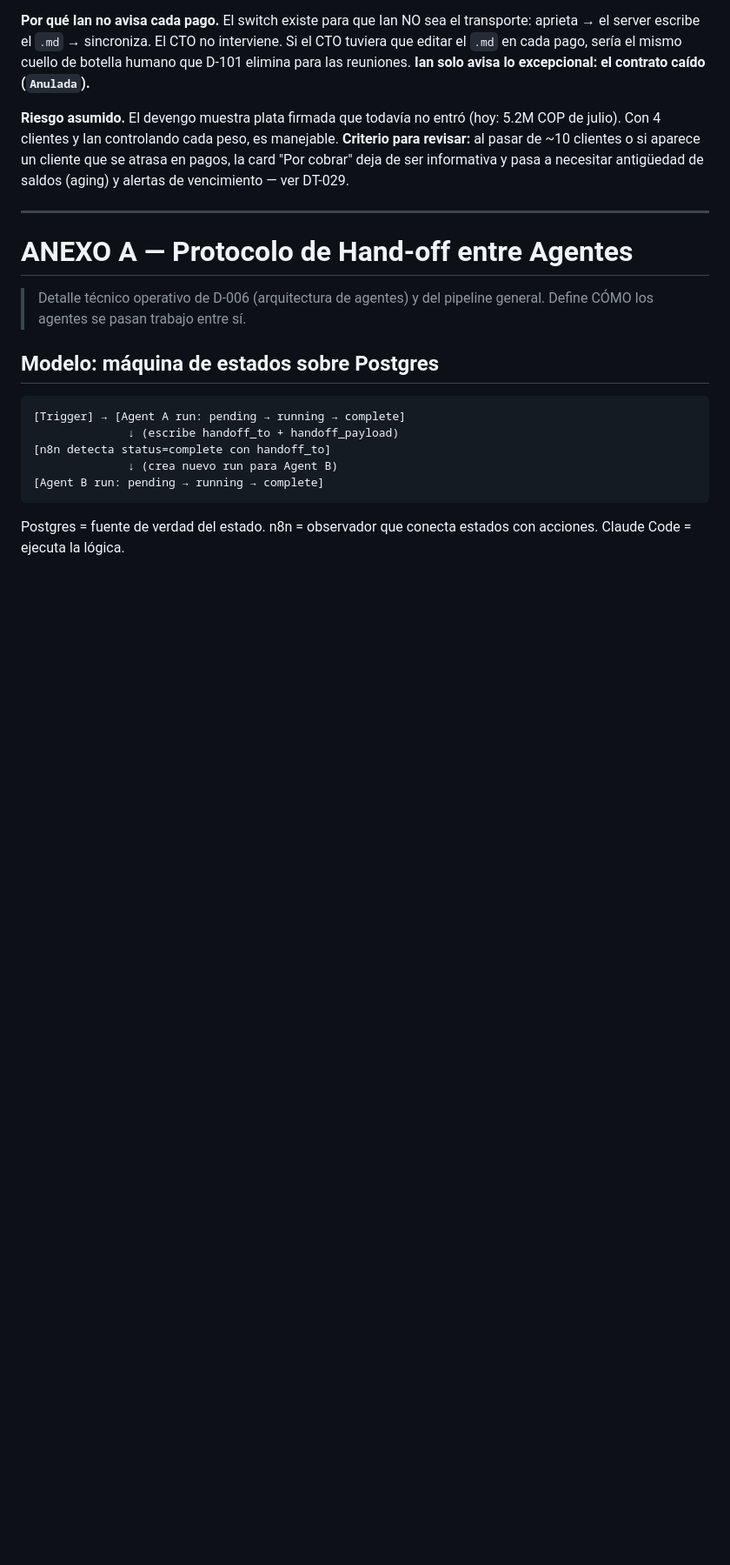
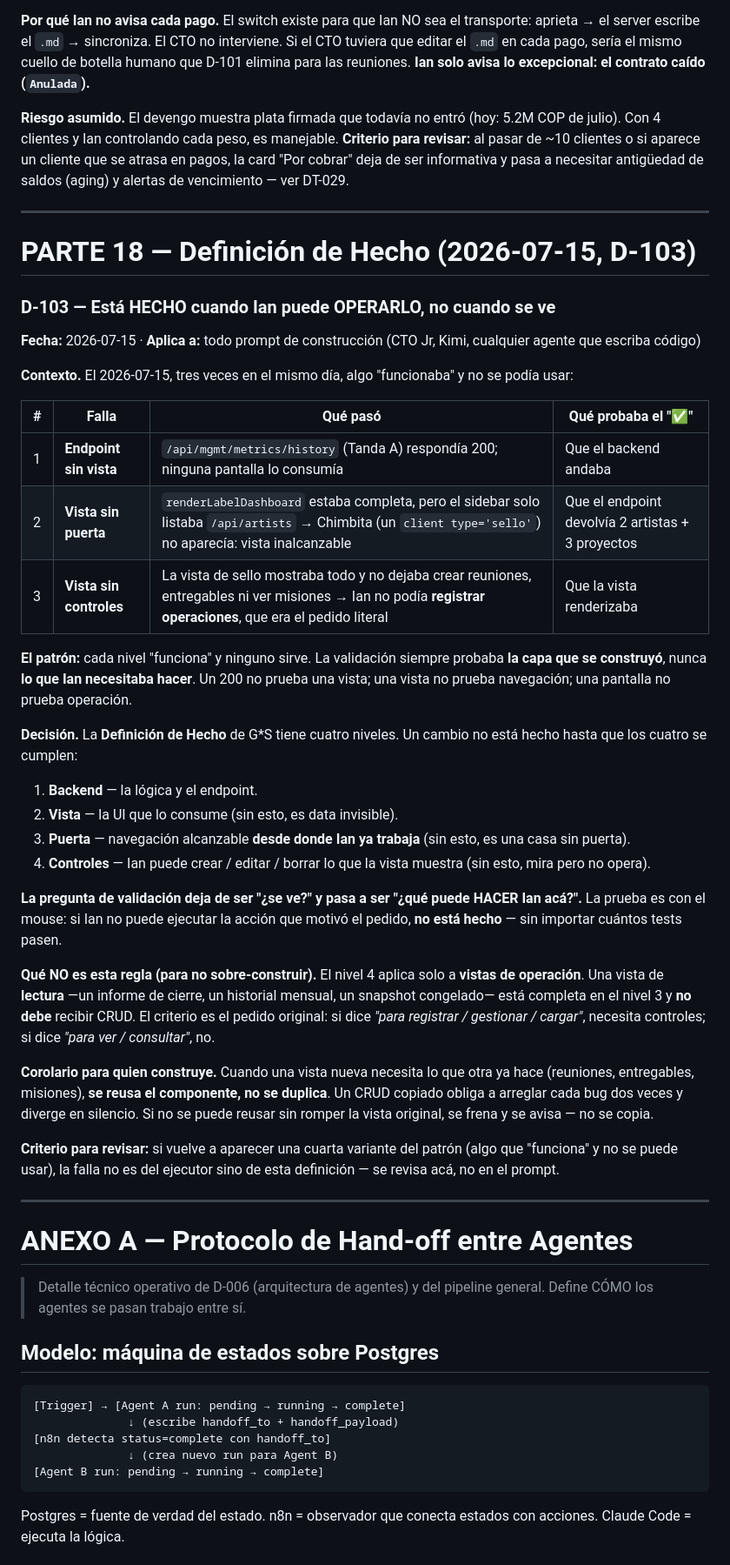
Before and after one commit to ianroavilla02/BOVEDA-GROWTHStars, a Markdown page: 03_PROTOCOLOS/decisions/REGISTRO-DECISIONES.md, the part around one of its changes. Shown at 87% size. GitHub-like rendering; blank space fills up the shorter version.

Commit message:
docs: D-103 definicion de hecho — backend, vista, puerta y controles

```diff
--- a/03_PROTOCOLOS/decisions/REGISTRO-DECISIONES.md
+++ b/03_PROTOCOLOS/decisions/REGISTRO-DECISIONES.md
@@ -735,6 +736,39 @@ Fase 3: Síntesis (Sintetizador recibe los 4 outputs → veredicto + brandbook)
 
 ---
 
+# PARTE 18 — Definición de Hecho (2026-07-15, D-103)
+
+### D-103 — Está HECHO cuando Ian puede OPERARLO, no cuando se ve
+
+**Fecha:** 2026-07-15 · **Aplica a:** todo prompt de construcción (CTO Jr, Kimi, cualquier agente que escriba código)
+
+**Contexto.** El 2026-07-15, tres veces en el mismo día, algo "funcionaba" y no se podía usar:
+
+| # | Falla | Qué pasó | Qué probaba el "✅" |
+|---|---|---|---|
+| 1 | **Endpoint sin vista** | `/api/mgmt/metrics/history` (Tanda A) respondía 200; ninguna pantalla lo consumía | Que el backend andaba |
+| 2 | **Vista sin puerta** | `renderLabelDashboard` estaba completa, pero el sidebar solo listaba `/api/artists` → Chimbita (un `client type='sello'`) no aparecía: vista inalcanzable | Que el endpoint devolvía 2 artistas + 3 proyectos |
+| 3 | **Vista sin controles** | La vista de sello mostraba todo y no dejaba crear reuniones, entregables ni ver misiones → Ian no podía **registrar operaciones**, que era el pedido literal | Que la vista renderizaba |
+
+**El patrón:** cada nivel "funciona" y ninguno sirve. La validación siempre probaba **la capa que se construyó**, nunca **lo que Ian necesitaba hacer**. Un 200 no prueba una vista; una vista no prueba navegación; una pantalla no prueba operación.
+
+**Decisión.** La **Definición de Hecho** de G\*S tiene cuatro niveles. Un cambio no está hecho hasta que los cuatro se cumplen:
+
+1. **Backend** — la lógica y el endpoint.
+2. **Vista** — la UI que lo consume (sin esto, es data invisible).
+3. **Puerta** — navegación alcanzable **desde donde Ian ya trabaja** (sin esto, es una casa sin puerta).
+4. **Controles** — Ian puede crear / editar / borrar lo que la vista muestra (sin esto, mira pero no opera).
+
+**La pregunta de validación deja de ser "¿se ve?" y pasa a ser "¿qué puede HACER Ian acá?".** La prueba es con el mouse: si Ian no puede ejecutar la acción que motivó el pedido, **no está hecho** — sin importar cuántos tests pasen.
+
+**Qué NO es esta regla (para no sobre-construir).** El nivel 4 aplica solo a **vistas de operación**. Una vista de **lectura** —un informe de cierre, un historial mensual, un snapshot congelado— está completa en el nivel 3 y **no debe** recibir CRUD. El criterio es el pedido original: si dice *"para registrar / gestionar / cargar"*, necesita controles; si dice *"para ver / consultar"*, no.
+
+**Corolario para quien construye.** Cuando una vista nueva necesita lo que otra ya hace (reuniones, entregables, misiones), **se reusa el componente, no se duplica**. Un CRUD copiado obliga a arreglar cada bug dos veces y diverge en silencio. Si no se puede reusar sin romper la vista original, se frena y se avisa — no se copia.
+
+**Criterio para revisar:** si vuelve a aparecer una cuarta variante del patrón (algo que "funciona" y no se puede usar), la falla no es del ejecutor sino de esta definición — se revisa acá, no en el prompt.
+
+---
+
 # ANEXO A — Protocolo de Hand-off entre Agentes
 
 > Detalle técnico operativo de D-006 (arquitectura de agentes) y del pipeline general.
```
Also changed, not shown: other parts of 03_PROTOCOLOS/decisions/REGISTRO-DECISIONES.md (+2 -1 lines).
